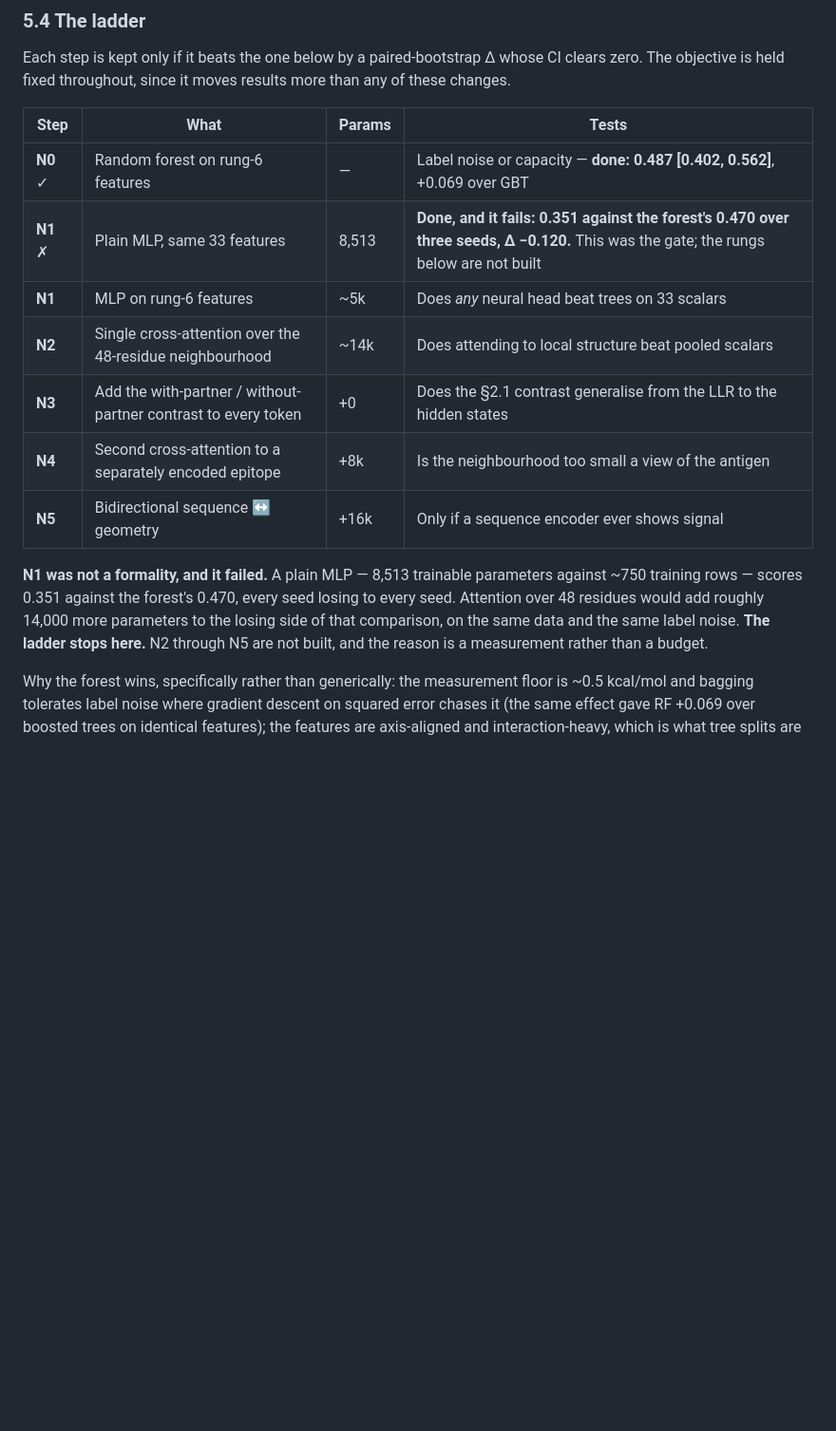
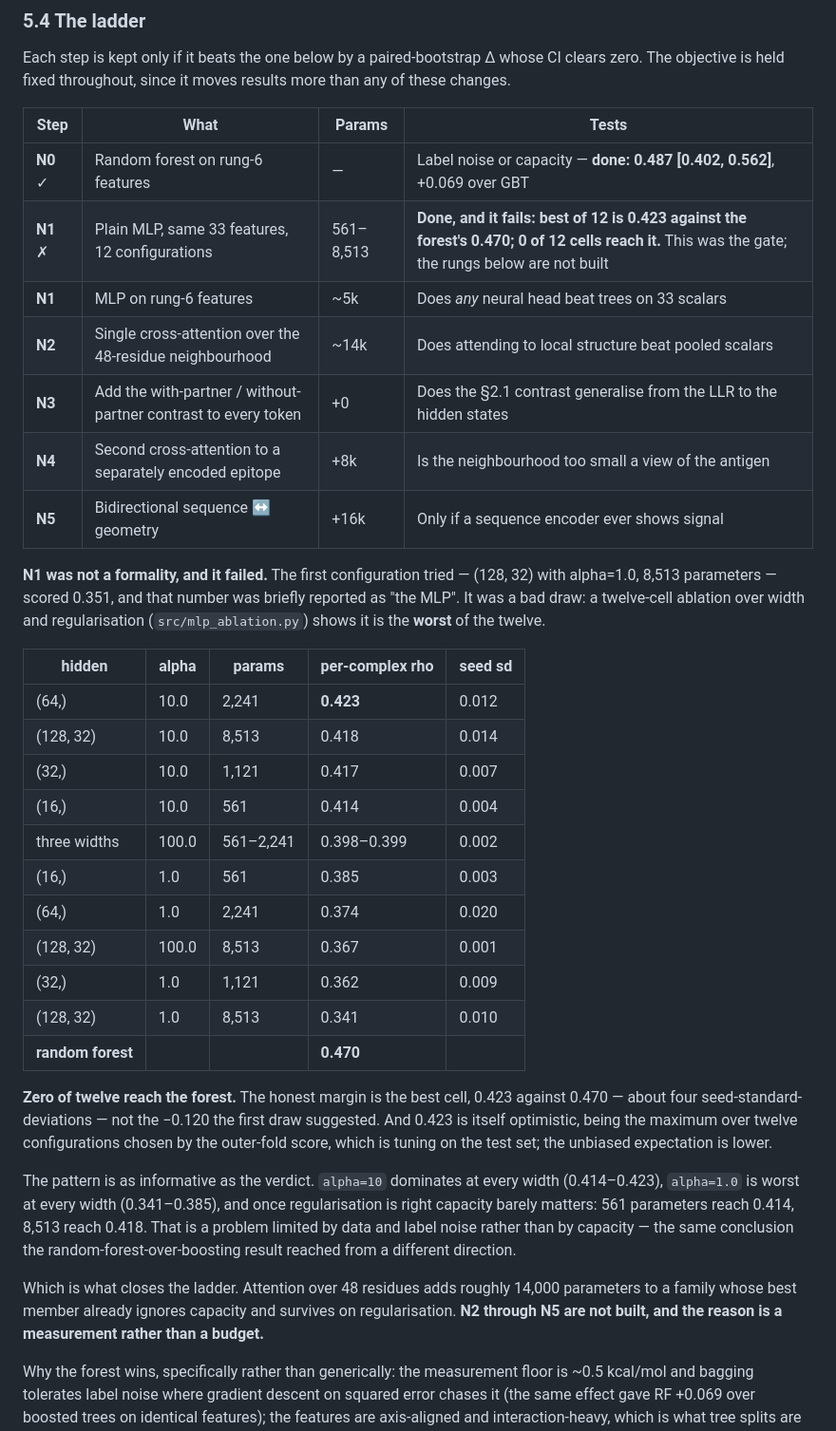
Before and after one commit to Tom-Touati/Converge-Affinity-Prediction, a Markdown page: ARCHITECTURE.md, the part around the change. Shown at 95% size. Rendered like a GitHub page; blank space fills up the shorter version.

Commit message:
MLP ablation: 0 of 12 configurations reach the forest, and a correction
The first MLP configuration tried -- (128, 32) with alpha=1.0 -- scored 0.351,
and I reported that as 'the MLP' when closing the neural ladder. A twelve-cell
ablation over width and regularisation shows it is the worst of the twelve.

Best cell is (64,) with alpha=10.0 at 0.423 against the forest's 0.470, so the
honest margin is -0.047 rather than the -0.120 the first draw suggested. I
understated the MLP by 0.072 by picking one configuration badly and
generalising from it.

The conclusion survives on better evidence: zero of twelve cells reach the
forest, the best is about four seed-standard-deviations below it, and that best
is itself optimistic since it is a maximum over twelve cells selected by the
outer-fold score.

The pattern matters as much as the verdict. alpha=10 dominates at every width
and alpha=1.0 is worst at every width; once regularisation is right, capacity
is nearly irrelevant -- 561 parameters reach 0.414 and 8,513 reach 0.418. A
problem limited by data and label noise rather than capacity, which is the same
conclusion the random-forest-over-boosting result reached independently, and
which is what makes adding 14,000 attention parameters unpromising.

Co-Authored-By: Claude Opus 5 <noreply@anthropic.com>

```diff
--- a/ARCHITECTURE.md
+++ b/ARCHITECTURE.md
@@ -381,18 +381,46 @@ The objective is held fixed throughout, since it moves results more than any of
 | Step | What | Params | Tests |
 | --- | --- | --- | --- |
 | **N0** ✓ | Random forest on rung-6 features | — | Label noise or capacity — **done: 0.487 [0.402, 0.562]**, +0.069 over GBT |
-| **N1** ✗ | Plain MLP, same 33 features | 8,513 | **Done, and it fails: 0.351 against the forest's 0.470 over three seeds, Δ −0.120.** This was the gate; the rungs below are not built |
+| **N1** ✗ | Plain MLP, same 33 features, 12 configurations | 561–8,513 | **Done, and it fails: best of 12 is 0.423 against the forest's 0.470; 0 of 12 cells reach it.** This was the gate; the rungs below are not built |
 | **N1** | MLP on rung-6 features | ~5k | Does *any* neural head beat trees on 33 scalars |
 | **N2** | Single cross-attention over the 48-residue neighbourhood | ~14k | Does attending to local structure beat pooled scalars |
 | **N3** | Add the with-partner / without-partner contrast to every token | +0 | Does the §2.1 contrast generalise from the LLR to the hidden states |
 | **N4** | Second cross-attention to a separately encoded epitope | +8k | Is the neighbourhood too small a view of the antigen |
 | **N5** | Bidirectional sequence ↔ geometry | +16k | Only if a sequence encoder ever shows signal |
 
-**N1 was not a formality, and it failed.** A plain MLP — 8,513 trainable parameters against ~750
-training rows — scores 0.351 against the forest's 0.470, every seed losing to every seed. Attention
-over 48 residues would add roughly 14,000 more parameters to the losing side of that comparison,
-on the same data and the same label noise. **The ladder stops here.** N2 through N5 are not built,
-and the reason is a measurement rather than a budget.
+**N1 was not a formality, and it failed.** The first configuration tried — (128, 32) with
+alpha=1.0, 8,513 parameters — scored 0.351, and that number was briefly reported as "the MLP".
+It was a bad draw: a twelve-cell ablation over width and regularisation (`src/mlp_ablation.py`)
+shows it is the **worst** of the twelve.
+
+| hidden | alpha | params | per-complex rho | seed sd |
+| --- | --- | --- | --- | --- |
+| (64,) | 10.0 | 2,241 | **0.423** | 0.012 |
+| (128, 32) | 10.0 | 8,513 | 0.418 | 0.014 |
+| (32,) | 10.0 | 1,121 | 0.417 | 0.007 |
+| (16,) | 10.0 | 561 | 0.414 | 0.004 |
+| three widths | 100.0 | 561–2,241 | 0.398–0.399 | 0.002 |
+| (16,) | 1.0 | 561 | 0.385 | 0.003 |
+| (64,) | 1.0 | 2,241 | 0.374 | 0.020 |
+| (128, 32) | 100.0 | 8,513 | 0.367 | 0.001 |
+| (32,) | 1.0 | 1,121 | 0.362 | 0.009 |
+| (128, 32) | 1.0 | 8,513 | 0.341 | 0.010 |
+| **random forest** | | | **0.470** | |
+
+**Zero of twelve reach the forest.** The honest margin is the best cell, 0.423 against 0.470 —
+about four seed-standard-deviations — not the −0.120 the first draw suggested. And 0.423 is itself
+optimistic, being the maximum over twelve configurations chosen by the outer-fold score, which is
+tuning on the test set; the unbiased expectation is lower.
+
+The pattern is as informative as the verdict. `alpha=10` dominates at every width (0.414–0.423),
+`alpha=1.0` is worst at every width (0.341–0.385), and once regularisation is right capacity
+barely matters: 561 parameters reach 0.414, 8,513 reach 0.418. That is a problem limited by data
+and label noise rather than by capacity — the same conclusion the random-forest-over-boosting
+result reached from a different direction.
+
+Which is what closes the ladder. Attention over 48 residues adds roughly 14,000 parameters to a
+family whose best member already ignores capacity and survives on regularisation. **N2 through N5
+are not built, and the reason is a measurement rather than a budget.**
 
 Why the forest wins, specifically rather than generically: the measurement floor is ~0.5 kcal/mol
 and bagging tolerates label noise where gradient descent on squared error chases it (the same
```
